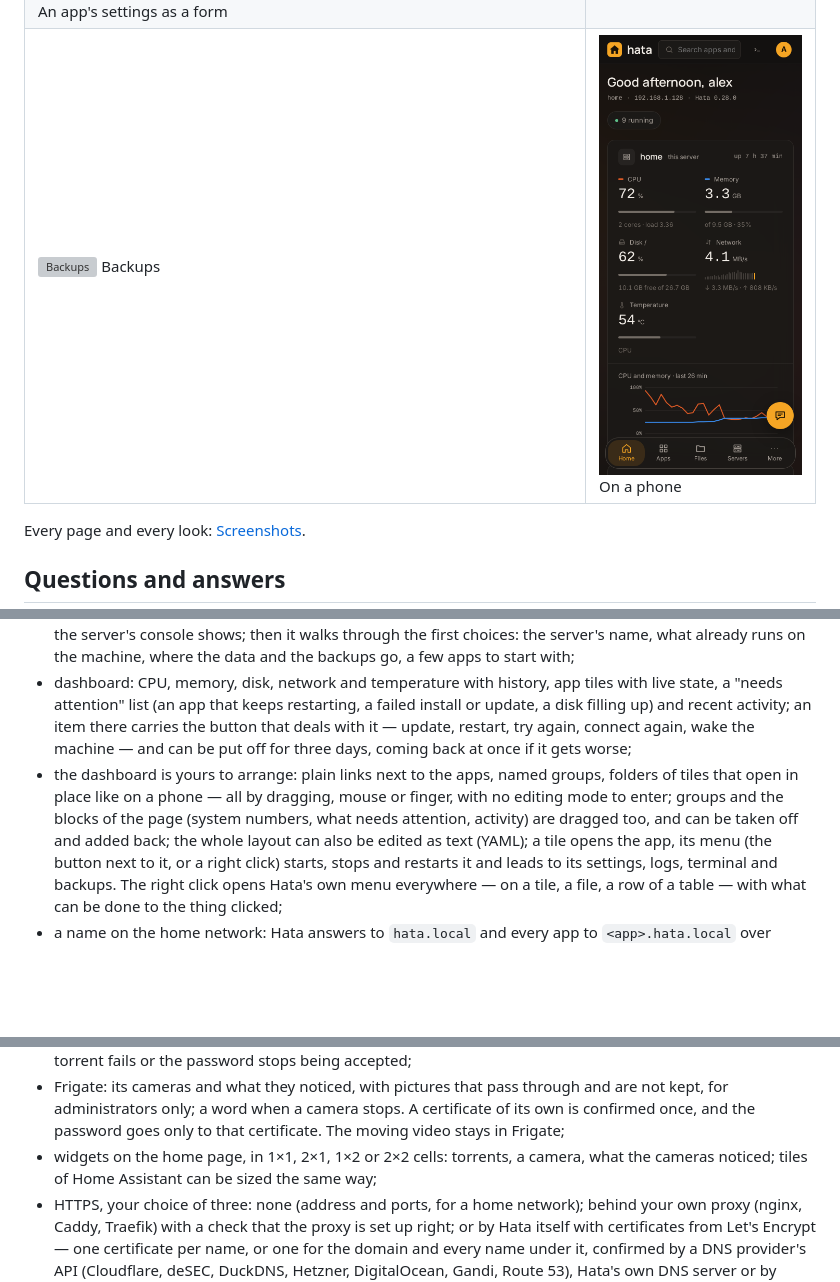
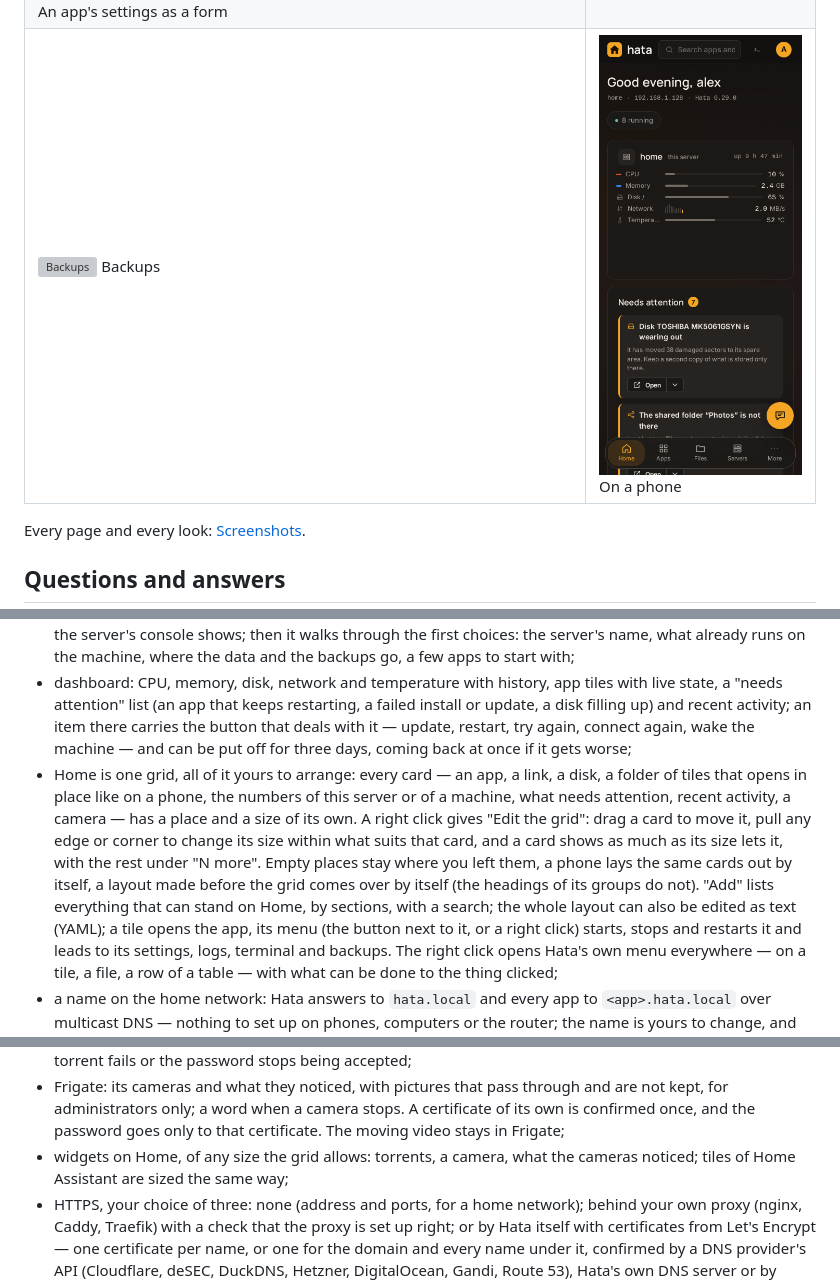
Before and after one commit to sanyadez/hata, a Markdown page: README.md, 3 parts joined by grey strips. GitHub-like rendering; pictures changed too: screenshots/phone.png; blank space fills up the shorter version; grey boxes are pictures that could not be loaded.

```diff
--- a/README.md
+++ b/README.md
@@ -98,10 +98,14 @@ Early development. What works today:
   "needs attention" list (an app that keeps restarting, a failed install or update, a disk filling up) and
   recent activity; an item there carries the button that deals with it — update, restart, try again,
   connect again, wake the machine — and can be put off for three days, coming back at once if it gets worse;
-- the dashboard is yours to arrange: plain links next to the apps, named groups, folders of tiles that
-  open in place like on a phone — all by dragging, mouse or finger, with no editing mode to enter; groups
-  and the blocks of the page (system numbers, what needs attention, activity) are dragged too, and can be
-  taken off and added back; the whole layout can also be edited as text (YAML); a tile opens the app, its
+- Home is one grid, all of it yours to arrange: every card — an app, a link, a disk, a folder of tiles that
+  opens in place like on a phone, the numbers of this server or of a machine, what needs attention, recent
+  activity, a camera — has a place and a size of its own. A right click gives "Edit the grid": drag a card to
+  move it, pull any edge or corner to change its size within what suits that card, and a card shows as much
+  as its size lets it, with the rest under "N more". Empty places stay where you left them, a phone lays
+  the same cards out by itself, a layout made before the grid comes over by itself (the headings of its
+  groups do not). "Add" lists everything that can stand on Home, by sections, with a search; the whole
+  layout can also be edited as text (YAML); a tile opens the app, its
   menu (the button next to it, or a right click) starts, stops and restarts it and leads to its
   settings, logs, terminal and backups. The right click opens Hata's own menu everywhere — on a tile, a
   file, a row of a table — with what can be done to the thing clicked;
@@ -310,8 +314,8 @@ Early development. What works today:
 - Frigate: its cameras and what they noticed, with pictures that pass through and are not kept, for
   administrators only; a word when a camera stops. A certificate of its own is confirmed once, and the
   password goes only to that certificate. The moving video stays in Frigate;
-- widgets on the home page, in 1×1, 2×1, 1×2 or 2×2 cells: torrents, a camera, what the cameras noticed; tiles of
-  Home Assistant can be sized the same way;
+- widgets on Home, of any size the grid allows: torrents, a camera, what the cameras noticed; tiles of Home
+  Assistant are sized the same way;
 - HTTPS, your choice of three: none (address and ports, for a home network); behind your own proxy (nginx,
   Caddy, Traefik) with a check that the proxy is set up right; or by Hata itself with certificates from
   Let's Encrypt — one certificate per name, or one for the domain and every name under it, confirmed by a DNS
```
Also changed, not shown: other parts of README.md (+3 -2 lines), screenshots/add-dialog.png (added), screenshots/dashboard.png, screenshots/grid-edit.png (added), screenshots/widget-size.png (deleted), 8 other files.
